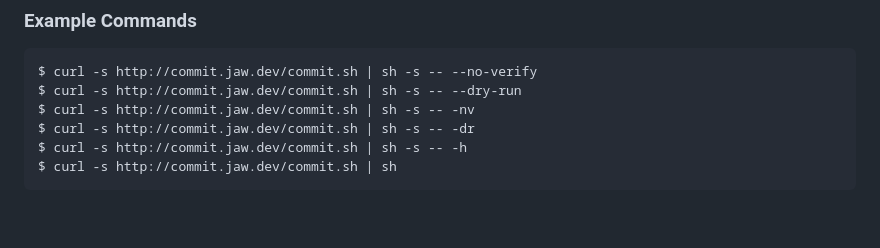
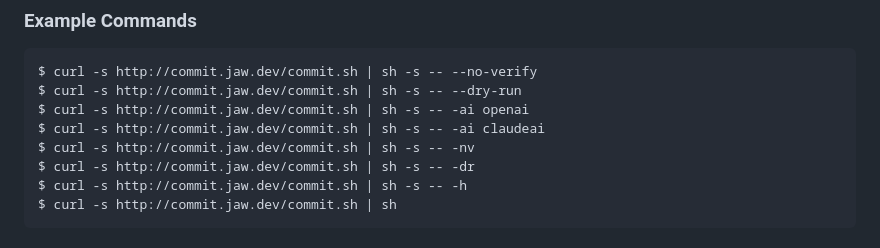
Before and after one commit to wajeht/commit, a Markdown page: README.md, the part around the change. GitHub-like rendering; blank space fills up the shorter version.

Commit message:
feat: Add support for openai and claudeai AI services.

````diff
--- a/README.md
+++ b/README.md
@@ -41,6 +41,8 @@ $ curl -s http://commit.jaw.dev/commit.sh | sh
 ```bash
 $ curl -s http://commit.jaw.dev/commit.sh | sh -s -- --no-verify
 $ curl -s http://commit.jaw.dev/commit.sh | sh -s -- --dry-run
+$ curl -s http://commit.jaw.dev/commit.sh | sh -s -- -ai openai
+$ curl -s http://commit.jaw.dev/commit.sh | sh -s -- -ai claudeai
 $ curl -s http://commit.jaw.dev/commit.sh | sh -s -- -nv
 $ curl -s http://commit.jaw.dev/commit.sh | sh -s -- -dr
 $ curl -s http://commit.jaw.dev/commit.sh | sh -s -- -h
````
